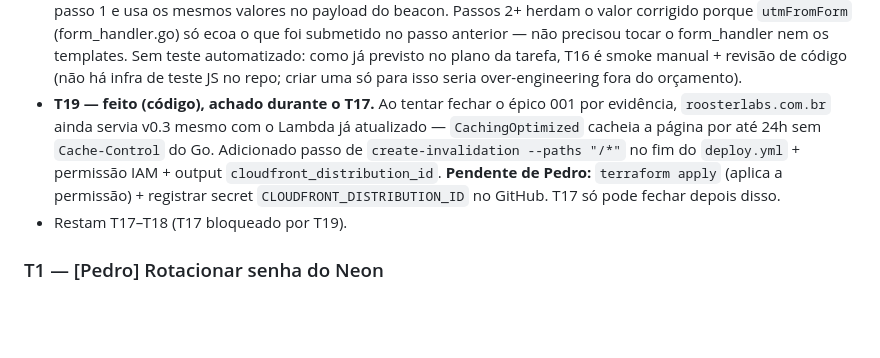
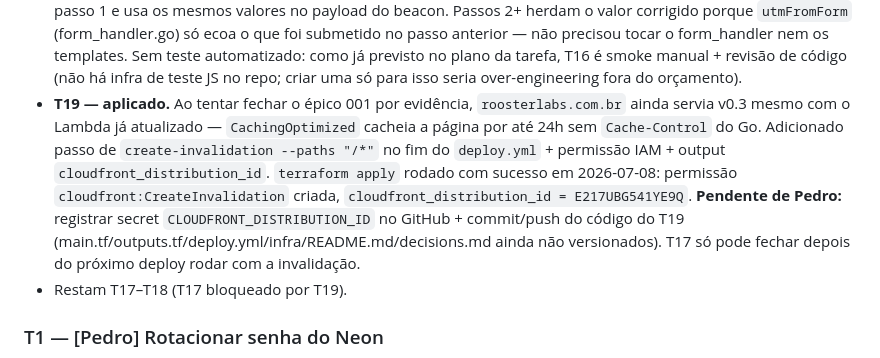
Before and after one commit to ppbrasil/roosterlabs, a Markdown page: epics/002-landing-v04-sync.md, the part around the change. GitHub-like rendering; blank space fills up the shorter version.

```diff
--- a/epics/002-landing-v04-sync.md
+++ b/epics/002-landing-v04-sync.md
@@ -156,7 +156,7 @@ Racional da ordem: T1/T2 primeiro por decisão explícita de Pedro (segurança/o
 - **T14 — feito.** Fontes carregadas via Google Fonts CDN (`Fraunces`/`Inter`/`IBM Plex Mono`, `preconnect` + `<link rel="stylesheet">`) nas duas páginas; `site.css` com `font-family: "Inter", Arial, sans-serif` no body (era serif genérico, não batia com o CSS que já referenciava as três famílias). Exceção de CDN de terceiro documentada inline no template (decorativo, fora do caminho crítico — diferente do htmx, vendorado). Teste `TestFontsLoadedFromGoogleFonts` novo.
 - **T15 — feito.** `og.png`/`og-en.png` (gerados por marketing em `roosterlabs-marketing/brand/web/`) copiados para `web/static/`, substituindo o SVG que não gerava preview no LinkedIn/WhatsApp (fecha G1 do épico 001). Novo helper `ogImageFile(lang)` em `server.go` escolhe o PNG certo por idioma; `og:image:width`/`height`/`type` adicionados nas duas páginas. `og-image.svg` antigo não pôde ser removido (permissão do filesystem montado) — fica como arquivo morto inofensivo, remoção manual opcional. Teste novo `TestOGImagePerLanguage` cobre metatags corretas por idioma e `Content-Type: image/png` do arquivo servido.
 - **T16 — feito.** `app.js` agora lê `location.search` diretamente (via `URLSearchParams`) em vez de confiar no dataset do `<body>` — que é HTML servido pelo CloudFront e pode ter sido cacheado pra outro visitante (a política de cache ignora query string). Sobrescreve incondicionalmente (mesmo para `""`) os 5 hidden inputs do form no passo 1 e usa os mesmos valores no payload do beacon. Passos 2+ herdam o valor corrigido porque `utmFromForm` (form_handler.go) só ecoa o que foi submetido no passo anterior — não precisou tocar o form_handler nem os templates. Sem teste automatizado: como já previsto no plano da tarefa, T16 é smoke manual + revisão de código (não há infra de teste JS no repo; criar uma só para isso seria over-engineering fora do orçamento).
-- **T19 — feito (código), achado durante o T17.** Ao tentar fechar o épico 001 por evidência, `roosterlabs.com.br` ainda servia v0.3 mesmo com o Lambda já atualizado — `CachingOptimized` cacheia a página por até 24h sem `Cache-Control` do Go. Adicionado passo de `create-invalidation --paths "/*"` no fim do `deploy.yml` + permissão IAM + output `cloudfront_distribution_id`. **Pendente de Pedro:** `terraform apply` (aplica a permissão) + registrar secret `CLOUDFRONT_DISTRIBUTION_ID` no GitHub. T17 só pode fechar depois disso.
+- **T19 — aplicado.** Ao tentar fechar o épico 001 por evidência, `roosterlabs.com.br` ainda servia v0.3 mesmo com o Lambda já atualizado — `CachingOptimized` cacheia a página por até 24h sem `Cache-Control` do Go. Adicionado passo de `create-invalidation --paths "/*"` no fim do `deploy.yml` + permissão IAM + output `cloudfront_distribution_id`. `terraform apply` rodado com sucesso em 2026-07-08: permissão `cloudfront:CreateInvalidation` criada, `cloudfront_distribution_id = E217UBG541YE9Q`. **Pendente de Pedro:** registrar secret `CLOUDFRONT_DISTRIBUTION_ID` no GitHub + commit/push do código do T19 (main.tf/outputs.tf/deploy.yml/infra/README.md/decisions.md ainda não versionados). T17 só pode fechar depois do próximo deploy rodar com a invalidação.
 - Restam T17–T18 (T17 bloqueado por T19).
 
 ### T1 — [Pedro] Rotacionar senha do Neon
```
Also changed, not shown: epics/done/001-landing-page.md (added, +343 -0 lines).
